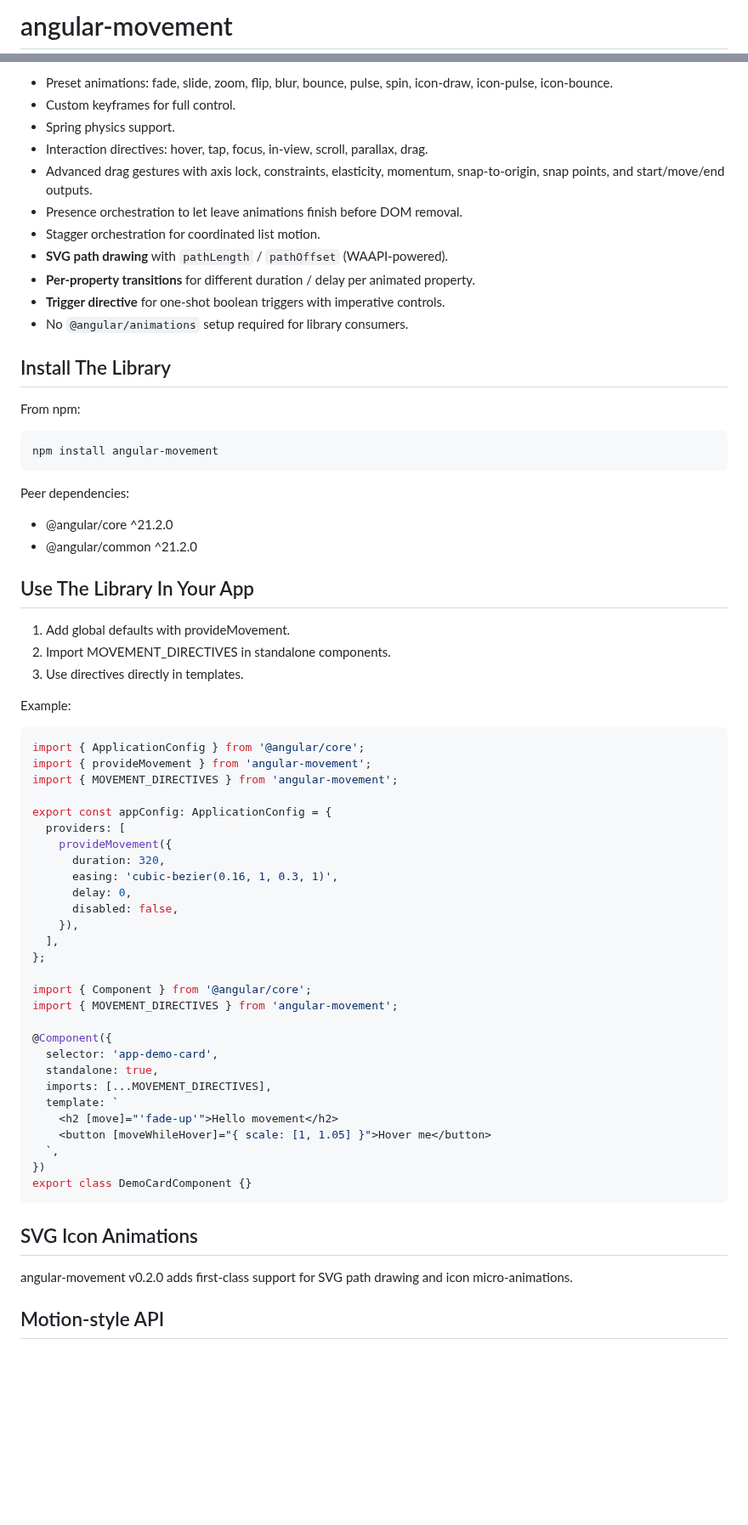
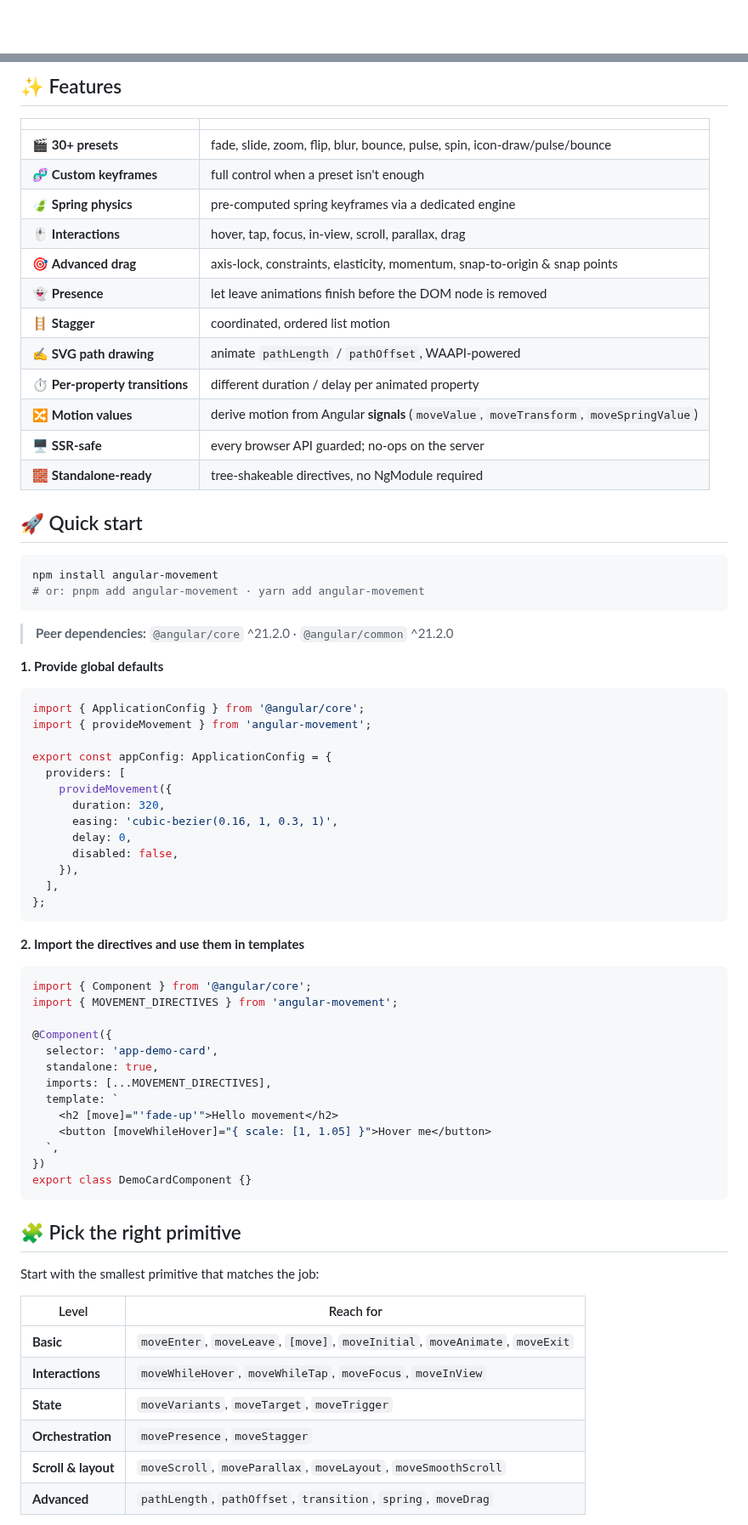
Before and after one commit to Andersseen/angular-movement, a Markdown page: README.md, 2 parts joined by grey strips. Shown at 85% size. Rendered like a GitHub page; blank space fills up the shorter version.

````diff
--- a/README.md
+++ b/README.md
@@ -1,2 +1,2 @@
-# angular-movement
+<div align="center">
 
@@ -44,42 +54,35 @@ angular-movement addresses this with declarative directives and global configura
 
-- Preset animations: fade, slide, zoom, flip, blur, bounce, pulse, spin, icon-draw, icon-pulse, icon-bounce.
-- Custom keyframes for full control.
-- Spring physics support.
-- Interaction directives: hover, tap, focus, in-view, scroll, parallax, drag.
-- Advanced drag gestures with axis lock, constraints, elasticity, momentum,
-  snap-to-origin, snap points, and start/move/end outputs.
-- Presence orchestration to let leave animations finish before DOM removal.
-- Stagger orchestration for coordinated list motion.
-- **SVG path drawing** with `pathLength` / `pathOffset` (WAAPI-powered).
-- **Per-property transitions** for different duration / delay per animated property.
-- **Trigger directive** for one-shot boolean triggers with imperative controls.
-- No `@angular/animations` setup required for library consumers.
+## ✨ Features
 
-## Install The Library
+|                                 |                                                                                          |
+| ------------------------------- | ---------------------------------------------------------------------------------------- |
+| 🎬 **30+ presets**              | fade, slide, zoom, flip, blur, bounce, pulse, spin, icon-draw/pulse/bounce               |
+| 🧬 **Custom keyframes**         | full control when a preset isn't enough                                                  |
+| 🍃 **Spring physics**           | pre-computed spring keyframes via a dedicated engine                                     |
+| 🖱️ **Interactions**             | hover, tap, focus, in-view, scroll, parallax, drag                                       |
+| 🎯 **Advanced drag**            | axis-lock, constraints, elasticity, momentum, snap-to-origin & snap points               |
+| 👻 **Presence**                 | let leave animations finish before the DOM node is removed                               |
+| 🪜 **Stagger**                  | coordinated, ordered list motion                                                         |
+| ✍️ **SVG path drawing**         | animate `pathLength` / `pathOffset`, WAAPI-powered                                       |
+| ⏱️ **Per-property transitions** | different duration / delay per animated property                                         |
+| 🔀 **Motion values**            | derive motion from Angular **signals** (`moveValue`, `moveTransform`, `moveSpringValue`) |
+| 🖥️ **SSR-safe**                 | every browser API guarded; no-ops on the server                                          |
+| 🧱 **Standalone-ready**         | tree-shakeable directives, no NgModule required                                          |
 
-From npm:
+## 🚀 Quick start
 
 ```bash
 npm install angular-movement
+# or: pnpm add angular-movement · yarn add angular-movement
 ```
 
-Peer dependencies:
+> **Peer dependencies:** `@angular/core` ^21.2.0 · `@angular/common` ^21.2.0
 
-- @angular/core ^21.2.0
-- @angular/common ^21.2.0
-
-## Use The Library In Your App
-
-1. Add global defaults with provideMovement.
-2. Import MOVEMENT_DIRECTIVES in standalone components.
-3. Use directives directly in templates.
-
-Example:
+**1. Provide global defaults**
 
 ```ts
 import { ApplicationConfig } from '@angular/core';
 import { provideMovement } from 'angular-movement';
-import { MOVEMENT_DIRECTIVES } from 'angular-movement';
 
 export const appConfig: ApplicationConfig = {
   providers: [
@@ -91,7 +94,11 @@ export const appConfig: ApplicationConfig = {
     }),
   ],
 };
+```
 
+**2. Import the directives and use them in templates**
+
+```ts
 import { Component } from '@angular/core';
 import { MOVEMENT_DIRECTIVES } from 'angular-movement';
 
@@ -107,9 +114,16 @@ import { MOVEMENT_DIRECTIVES } from 'angular-movement';
 export class DemoCardComponent {}
 ```
 
-## SVG Icon Animations
+## 🧩 Pick the right primitive
 
-angular-movement v0.2.0 adds first-class support for SVG path drawing and icon micro-animations.
+Start with the smallest primitive that matches the job:
 
-## Motion-style API
+| Level               | Reach for                                                                    |
+| ------------------- | ---------------------------------------------------------------------------- |
+| **Basic**           | `moveEnter`, `moveLeave`, `[move]`, `moveInitial`, `moveAnimate`, `moveExit` |
+| **Interactions**    | `moveWhileHover`, `moveWhileTap`, `moveFocus`, `moveInView`                  |
+| **State**           | `moveVariants`, `moveTarget`, `moveTrigger`                                  |
+| **Orchestration**   | `movePresence`, `moveStagger`                                                |
+| **Scroll & layout** | `moveScroll`, `moveParallax`, `moveLayout`, `moveSmoothScroll`               |
+| **Advanced**        | `pathLength`, `pathOffset`, `transition`, `spring`, `moveDrag`               |
 
````
Also changed, not shown: other parts of README.md (+143 -184 lines), .github/assets/demos.png (added), .github/assets/hero.png (added), 1 other file.
